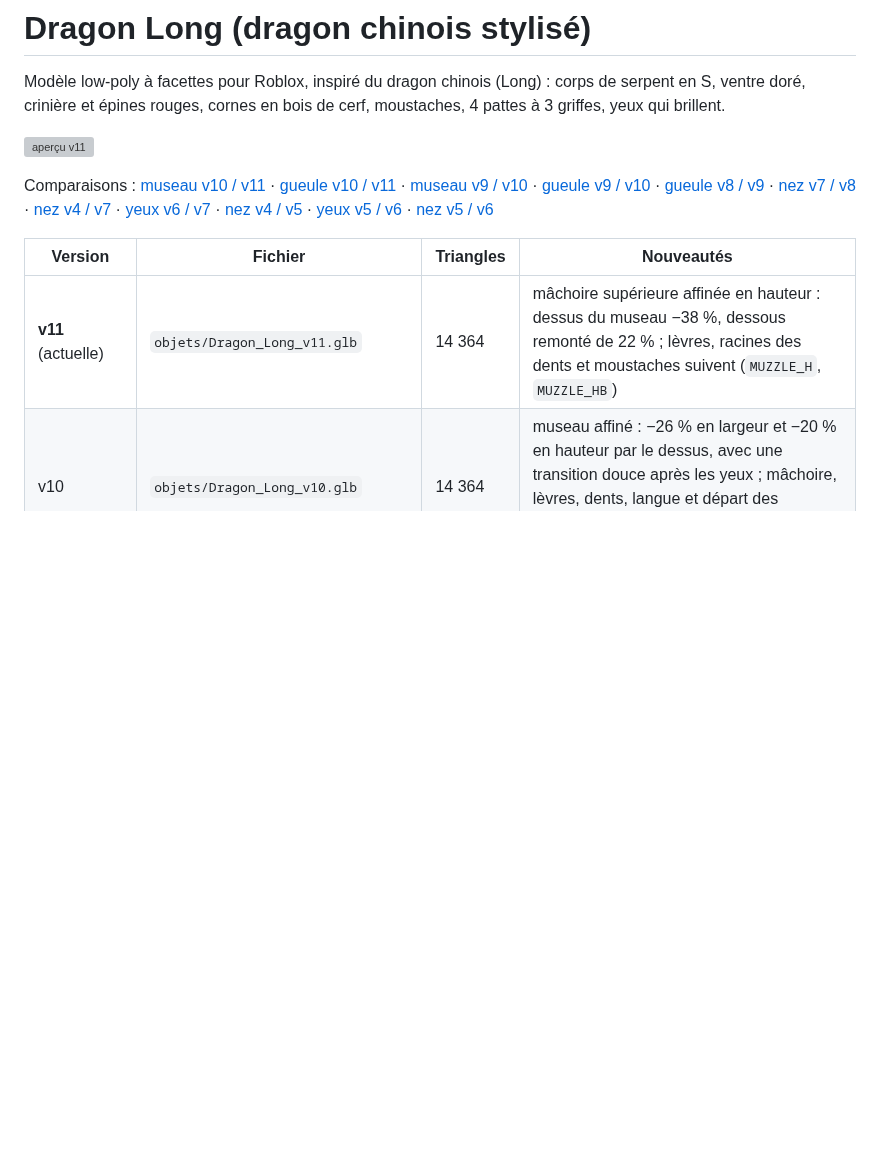
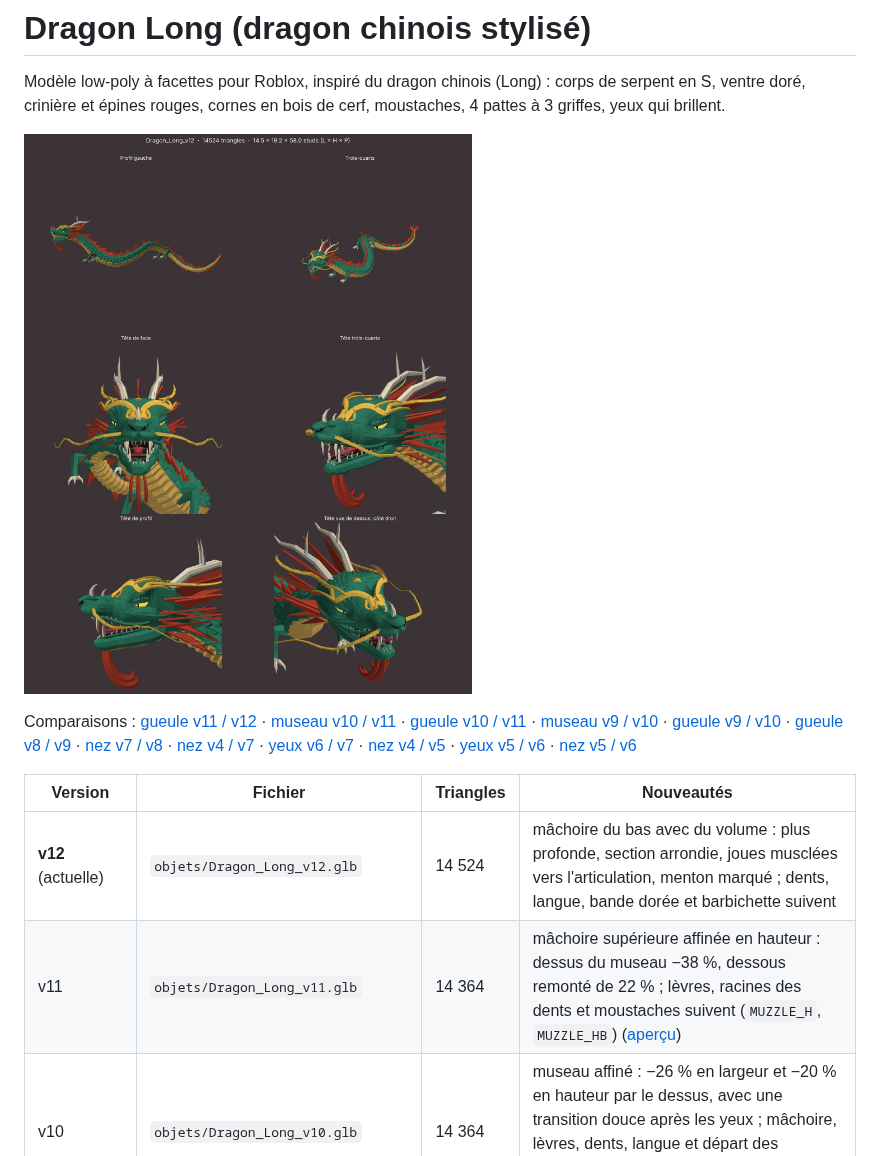
Before and after one commit to maireaidan-droid/modelisation, a Markdown page: dragon-long/README.md, the part around the change. GitHub-like rendering; pictures changed too: dragon-long/apercu-Dragon_Long_v12.png (added); blank space fills up the shorter version; grey boxes are pictures that could not be loaded.

```diff
--- a/dragon-long/README.md
+++ b/dragon-long/README.md
@@ -3,13 +3,14 @@
 Modèle low-poly à facettes pour Roblox, inspiré du dragon chinois (Long) : corps de serpent en S,
 ventre doré, crinière et épines rouges, cornes en bois de cerf, moustaches, 4 pattes à 3 griffes, yeux qui brillent.
 
-![aperçu v11](apercu-Dragon_Long_v11.png)
+![aperçu v12](apercu-Dragon_Long_v12.png)
 
-Comparaisons : [museau v10 / v11](comparaison-nez-Dragon_Long_v10-Dragon_Long_v11.png) · [gueule v10 / v11](comparaison-gueule-Dragon_Long_v10-Dragon_Long_v11.png) · [museau v9 / v10](comparaison-nez-Dragon_Long_v9-Dragon_Long_v10.png) · [gueule v9 / v10](comparaison-gueule-Dragon_Long_v9-Dragon_Long_v10.png) · [gueule v8 / v9](comparaison-gueule-Dragon_Long_v8-Dragon_Long_v9.png) · [nez v7 / v8](comparaison-nez-Dragon_Long_v7-Dragon_Long_v8.png) · [nez v4 / v7](comparaison-nez-Dragon_Long_v4-Dragon_Long_v7.png) · [yeux v6 / v7](comparaison-yeux-Dragon_Long_v6-Dragon_Long_v7.png) · [nez v4 / v5](comparaison-nez-Dragon_Long_v4-Dragon_Long_v5.png) · [yeux v5 / v6](comparaison-yeux-Dragon_Long_v5-Dragon_Long_v6.png) · [nez v5 / v6](comparaison-nez-Dragon_Long_v5-Dragon_Long_v6.png)
+Comparaisons : [gueule v11 / v12](comparaison-gueule-Dragon_Long_v11-Dragon_Long_v12.png) · [museau v10 / v11](comparaison-nez-Dragon_Long_v10-Dragon_Long_v11.png) · [gueule v10 / v11](comparaison-gueule-Dragon_Long_v10-Dragon_Long_v11.png) · [museau v9 / v10](comparaison-nez-Dragon_Long_v9-Dragon_Long_v10.png) · [gueule v9 / v10](comparaison-gueule-Dragon_Long_v9-Dragon_Long_v10.png) · [gueule v8 / v9](comparaison-gueule-Dragon_Long_v8-Dragon_Long_v9.png) · [nez v7 / v8](comparaison-nez-Dragon_Long_v7-Dragon_Long_v8.png) · [nez v4 / v7](comparaison-nez-Dragon_Long_v4-Dragon_Long_v7.png) · [yeux v6 / v7](comparaison-yeux-Dragon_Long_v6-Dragon_Long_v7.png) · [nez v4 / v5](comparaison-nez-Dragon_Long_v4-Dragon_Long_v5.png) · [yeux v5 / v6](comparaison-yeux-Dragon_Long_v5-Dragon_Long_v6.png) · [nez v5 / v6](comparaison-nez-Dragon_Long_v5-Dragon_Long_v6.png)
 
 | Version | Fichier | Triangles | Nouveautés |
 |---|---|---|---|
-| **v11** (actuelle) | `objets/Dragon_Long_v11.glb` | 14 364 | mâchoire supérieure affinée en hauteur : dessus du museau −38 %, dessous remonté de 22 % ; lèvres, racines des dents et moustaches suivent (`MUZZLE_H`, `MUZZLE_HB`) |
+| **v12** (actuelle) | `objets/Dragon_Long_v12.glb` | 14 524 | mâchoire du bas avec du volume : plus profonde, section arrondie, joues musclées vers l'articulation, menton marqué ; dents, langue, bande dorée et barbichette suivent |
+| v11 | `objets/Dragon_Long_v11.glb` | 14 364 | mâchoire supérieure affinée en hauteur : dessus du museau −38 %, dessous remonté de 22 % ; lèvres, racines des dents et moustaches suivent (`MUZZLE_H`, `MUZZLE_HB`) ([aperçu](apercu-Dragon_Long_v11.png)) |
 | v10 | `objets/Dragon_Long_v10.glb` | 14 364 | museau affiné : −26 % en largeur et −20 % en hauteur par le dessus, avec une transition douce après les yeux ; mâchoire, lèvres, dents, langue et départ des moustaches suivent (réglable avec `MUZZLE_W` et `MUZZLE_H`) ([aperçu](apercu-Dragon_Long_v10.png)) |
 | v9 | `objets/Dragon_Long_v9.glb` | 14 364 | intérieur de la gueule (gorge sombre, palais à bourrelets, plancher), langue fendue, dentition acérée : dents fines à 3 arêtes recourbées vers la gorge, longues et courtes en alternance, crocs en poignard en haut et en bas, incisives pointues ([aperçu](apercu-Dragon_Long_v9.png)) |
 | v8 | `objets/Dragon_Long_v8.glb` | 13 198 | nez agressif : arête tranchante sur le museau (dans le prolongement du pli entre les arcades), corne de nez + une plus petite, narines en fentes inclinées comme le V des arcades avec ailes évasées, rides en chevrons, bout du museau plus crochu ([aperçu](apercu-Dragon_Long_v8.png)) |
```
Also changed, not shown: dragon-long/PROMPT-SESSION-LOCALE.md (+4 -4 lines), dragon-long/comparaison-gueule-Dragon_Long_v11-Dragon_Long_v12.png (added), dragon-long/comparaison-nez-Dragon_Long_v11-Dragon_Long_v12.png (added), 6 other files.
